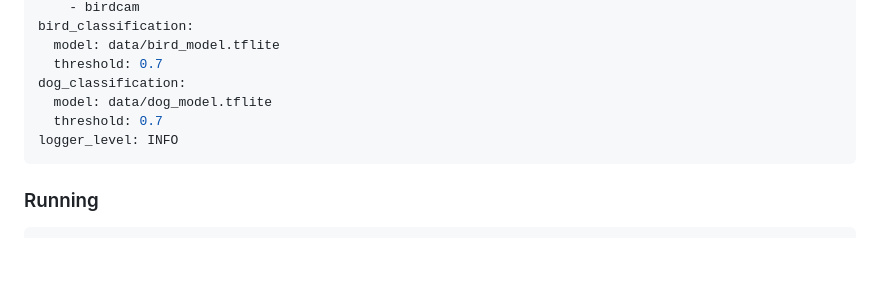
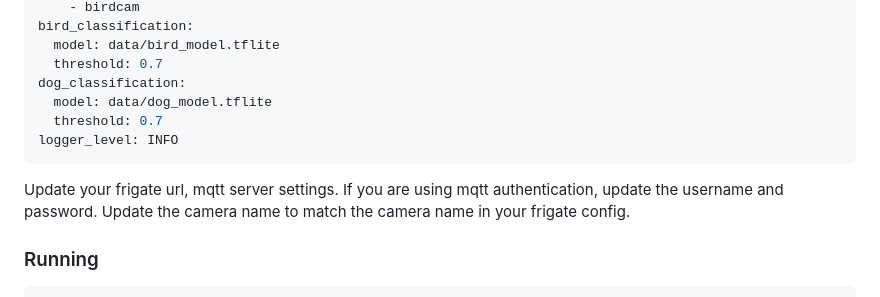
Before and after one commit to ljmerza/FrigateClassifier, a Markdown page: README.md, the part around the change. GitHub-like rendering; blank space fills up the shorter version.

Commit message:
update readme with config instructions

````diff
--- a/README.md
+++ b/README.md
@@ -26,6 +26,9 @@ dog_classification:
 logger_level: INFO
 ```
 
+Update your frigate url, mqtt server settings. If you are using mqtt authentication, update the username and password. Update the camera name to match the camera name in your frigate config.
+
+
 ### Running
 
 ```bash
````
Also changed, not shown: fullsized.jpg (added), shrunk.jpg (added).
